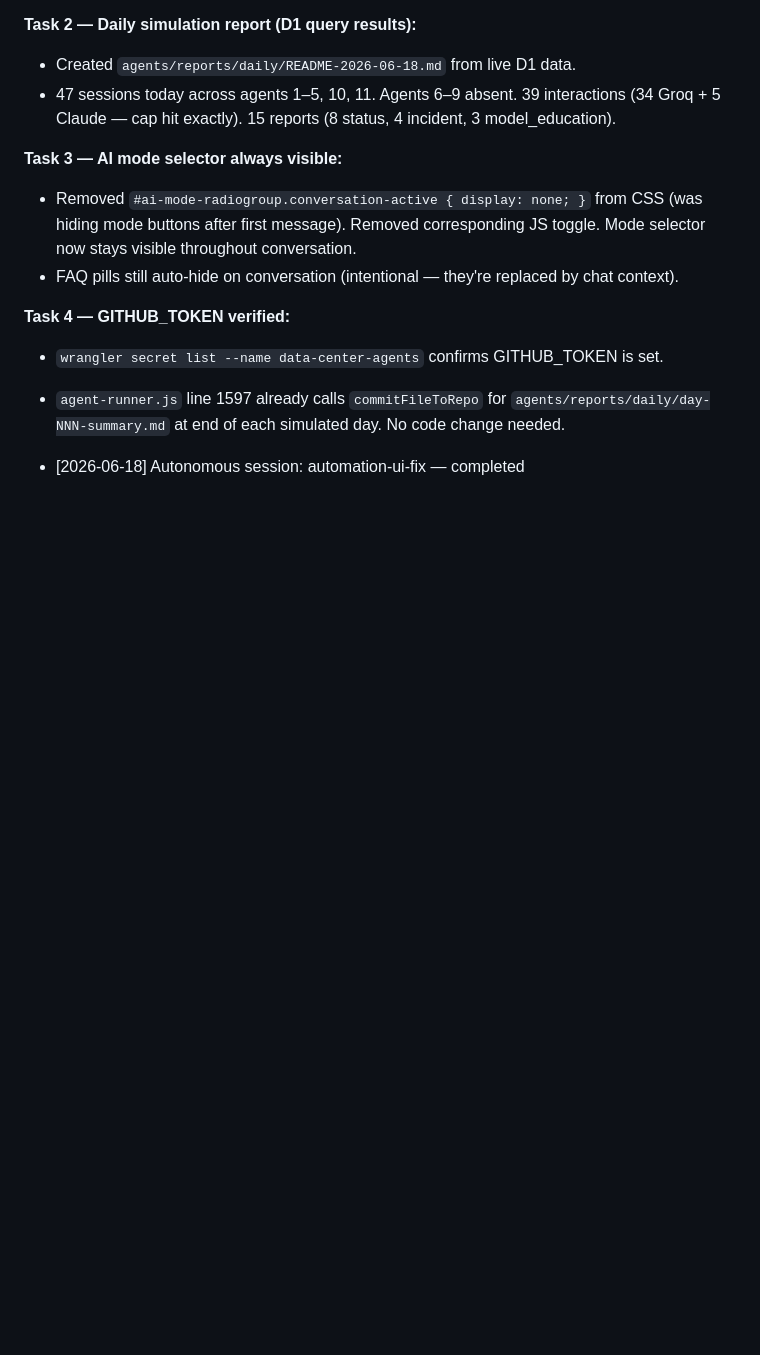
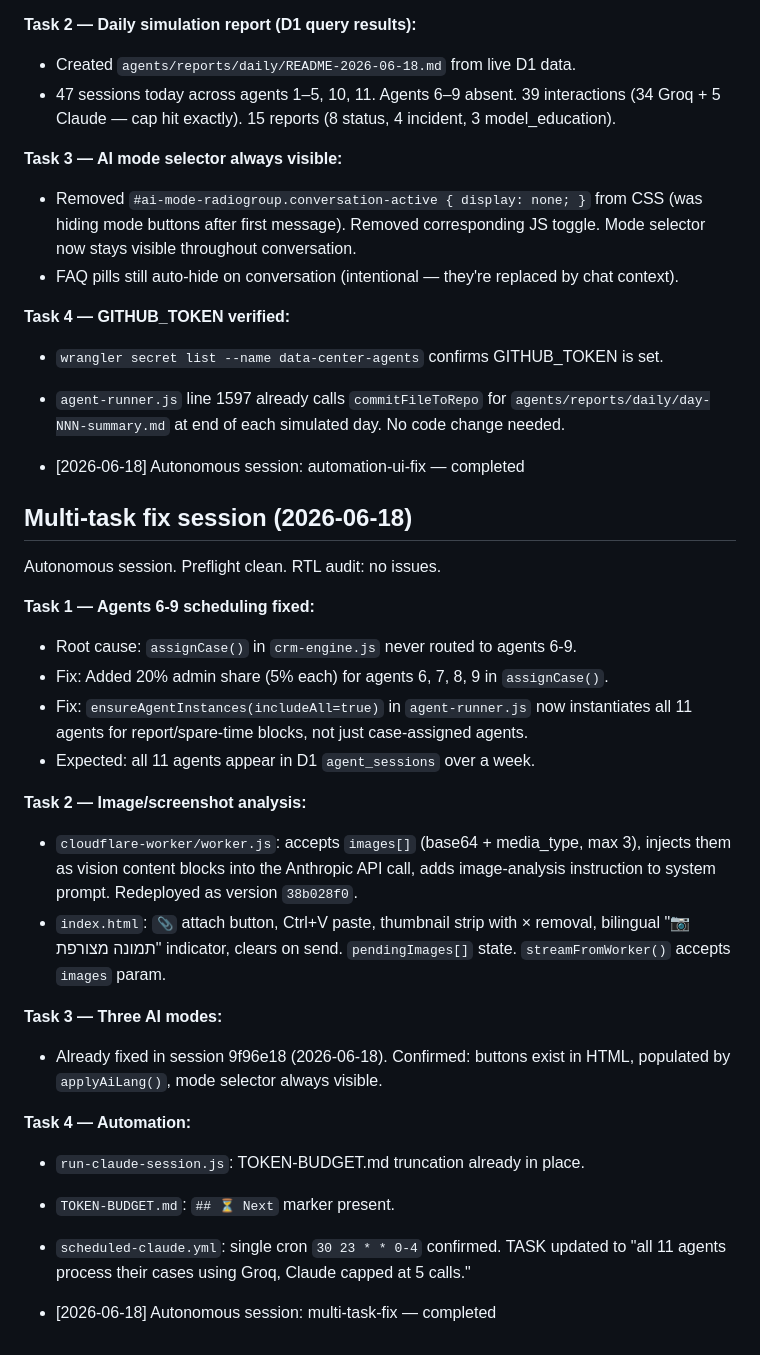
Before and after one commit to avivnofar/data-center, a Markdown page: TOKEN-BUDGET.md, the part around the change. Rendered like a GitHub page; blank space fills up the shorter version.

Commit message:
chore: log multi-task fix session 2026-06-18
Co-Authored-By: Claude Sonnet 4.6 <noreply@anthropic.com>

```diff
--- a/TOKEN-BUDGET.md
+++ b/TOKEN-BUDGET.md
@@ -782,3 +782,34 @@ Autonomous session. RTL audit: no issues (all AI_STRINGS via textContent, browse
 - `agent-runner.js` line 1597 already calls `commitFileToRepo` for `agents/reports/daily/day-NNN-summary.md` at end of each simulated day. No code change needed.
 
 - [2026-06-18] Autonomous session: automation-ui-fix — completed
+
+## Multi-task fix session (2026-06-18)
+
+Autonomous session. Preflight clean. RTL audit: no issues.
+
+**Task 1 — Agents 6-9 scheduling fixed:**
+- Root cause: `assignCase()` in `crm-engine.js` never routed to agents 6-9.
+- Fix: Added 20% admin share (5% each) for agents 6, 7, 8, 9 in `assignCase()`.
+- Fix: `ensureAgentInstances(includeAll=true)` in `agent-runner.js` now instantiates
+  all 11 agents for report/spare-time blocks, not just case-assigned agents.
+- Expected: all 11 agents appear in D1 `agent_sessions` over a week.
+
+**Task 2 — Image/screenshot analysis:**
+- `cloudflare-worker/worker.js`: accepts `images[]` (base64 + media_type, max 3),
+  injects them as vision content blocks into the Anthropic API call, adds
+  image-analysis instruction to system prompt. Redeployed as version `38b028f0`.
+- `index.html`: `📎` attach button, Ctrl+V paste, thumbnail strip with × removal,
+  bilingual "📷 תמונה מצורפת" indicator, clears on send. `pendingImages[]` state.
+  `streamFromWorker()` accepts `images` param.
+
+**Task 3 — Three AI modes:**
+- Already fixed in session 9f96e18 (2026-06-18). Confirmed: buttons exist in HTML,
+  populated by `applyAiLang()`, mode selector always visible.
+
+**Task 4 — Automation:**
+- `run-claude-session.js`: TOKEN-BUDGET.md truncation already in place.
+- `TOKEN-BUDGET.md`: `## ⏳ Next` marker present.
+- `scheduled-claude.yml`: single cron `30 23 * * 0-4` confirmed. TASK updated to
+  "all 11 agents process their cases using Groq, Claude capped at 5 calls."
+
+- [2026-06-18] Autonomous session: multi-task-fix — completed
```
